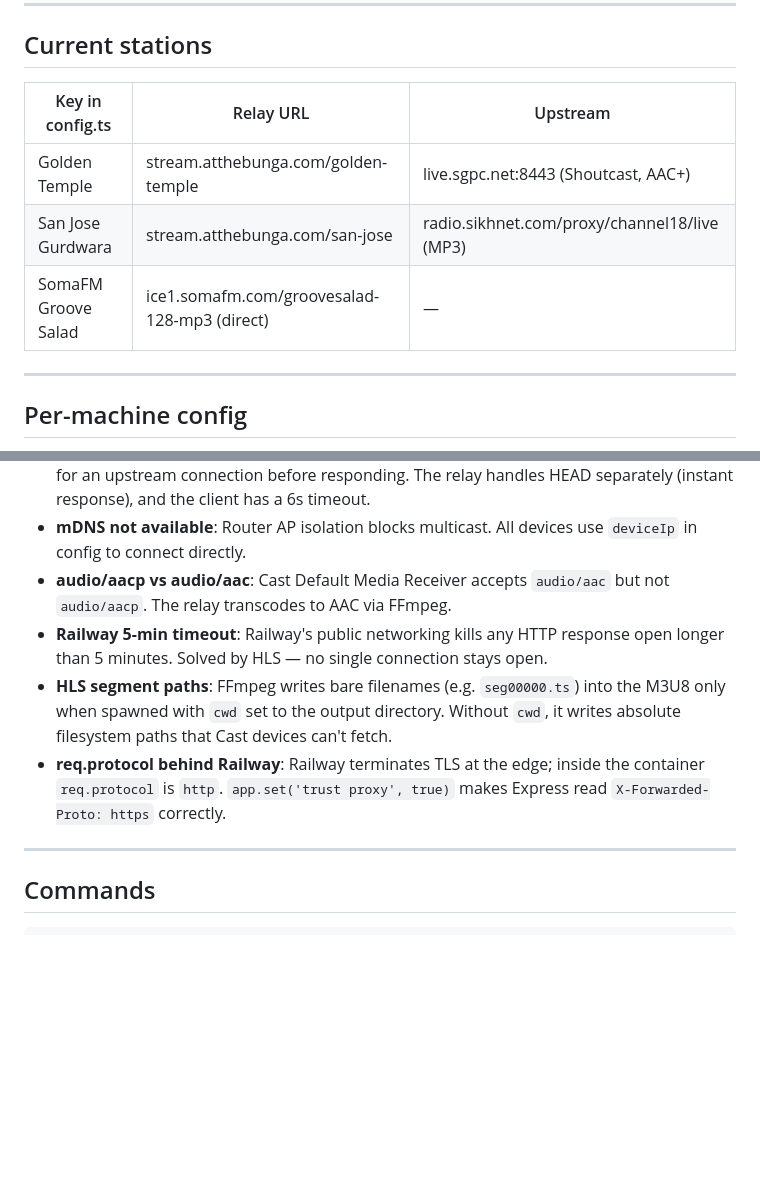
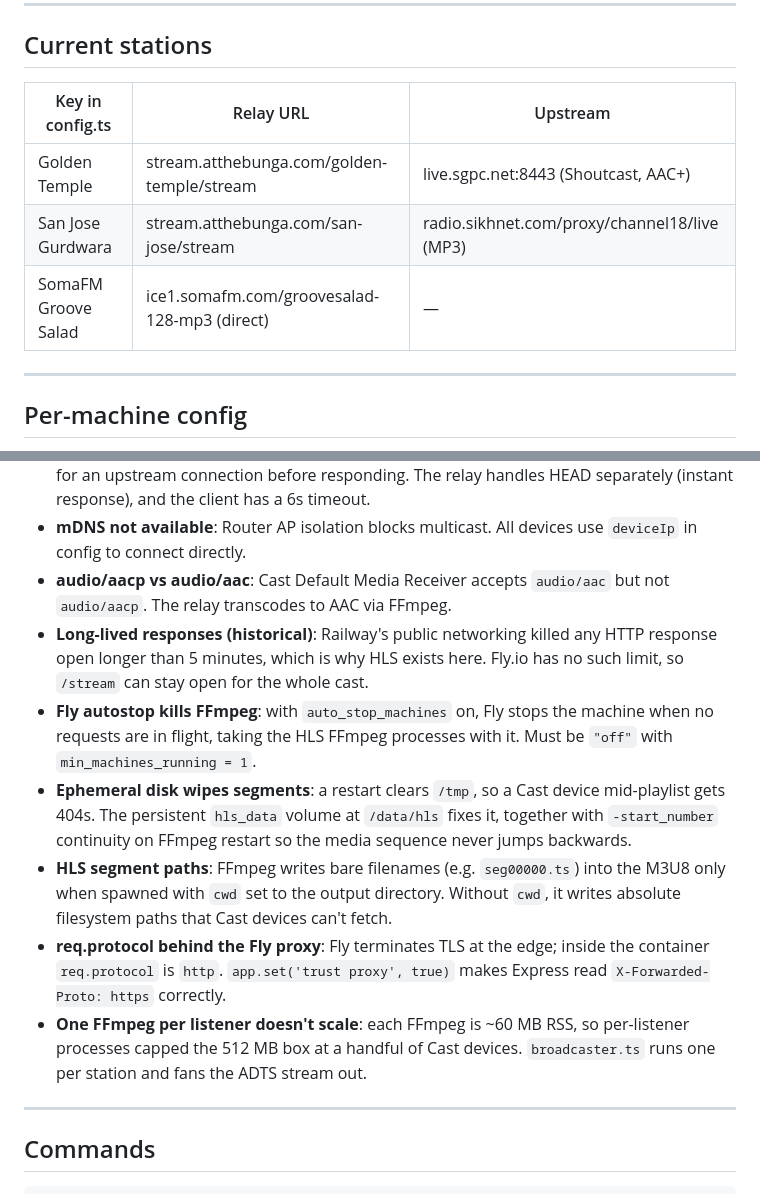
Before and after one commit to thehimmat/google-home-radiocaster, a Markdown page: dev-notes.md, 2 parts joined by grey strips. Drawn GitHub-style; blank space fills up the shorter version.

```diff
--- a/dev-notes.md
+++ b/dev-notes.md
@@ -55,11 +83,11 @@ To add a station:
 
 ## Current stations
 
-| Key in config.ts     | Relay URL                                    | Upstream                                    |
-|----------------------|----------------------------------------------|---------------------------------------------|
-| Golden Temple        | stream.atthebunga.com/golden-temple          | live.sgpc.net:8443 (Shoutcast, AAC+)       |
-| San Jose Gurdwara    | stream.atthebunga.com/san-jose               | radio.sikhnet.com/proxy/channel18/live (MP3)|
-| SomaFM Groove Salad  | ice1.somafm.com/groovesalad-128-mp3 (direct) | —                                           |
+| Key in config.ts     | Relay URL                                     | Upstream                                    |
+|----------------------|-----------------------------------------------|---------------------------------------------|
+| Golden Temple        | stream.atthebunga.com/golden-temple/stream    | live.sgpc.net:8443 (Shoutcast, AAC+)       |
+| San Jose Gurdwara    | stream.atthebunga.com/san-jose/stream         | radio.sikhnet.com/proxy/channel18/live (MP3)|
+| SomaFM Groove Salad  | ice1.somafm.com/groovesalad-128-mp3 (direct)  | —                                           |
 
 ---
 
@@ -108,14 +136,25 @@ on any POSIX host with a fake `node`.
   `deviceIp` in config to connect directly.
 - **audio/aacp vs audio/aac**: Cast Default Media Receiver accepts `audio/aac`
   but not `audio/aacp`. The relay transcodes to AAC via FFmpeg.
-- **Railway 5-min timeout**: Railway's public networking kills any HTTP response
-  open longer than 5 minutes. Solved by HLS — no single connection stays open.
+- **Long-lived responses (historical)**: Railway's public networking killed any
+  HTTP response open longer than 5 minutes, which is why HLS exists here. Fly.io
+  has no such limit, so `/stream` can stay open for the whole cast.
+- **Fly autostop kills FFmpeg**: with `auto_stop_machines` on, Fly stops the
+  machine when no requests are in flight, taking the HLS FFmpeg processes with
+  it. Must be `"off"` with `min_machines_running = 1`.
+- **Ephemeral disk wipes segments**: a restart clears `/tmp`, so a Cast device
+  mid-playlist gets 404s. The persistent `hls_data` volume at `/data/hls` fixes
+  it, together with `-start_number` continuity on FFmpeg restart so the media
+  sequence never jumps backwards.
 - **HLS segment paths**: FFmpeg writes bare filenames (e.g. `seg00000.ts`) into
   the M3U8 only when spawned with `cwd` set to the output directory. Without
   `cwd`, it writes absolute filesystem paths that Cast devices can't fetch.
-- **req.protocol behind Railway**: Railway terminates TLS at the edge; inside
+- **req.protocol behind the Fly proxy**: Fly terminates TLS at the edge; inside
   the container `req.protocol` is `http`. `app.set('trust proxy', true)` makes
   Express read `X-Forwarded-Proto: https` correctly.
+- **One FFmpeg per listener doesn't scale**: each FFmpeg is ~60 MB RSS, so
+  per-listener processes capped the 512 MB box at a handful of Cast devices.
+  `broadcaster.ts` runs one per station and fans the ADTS stream out.
 
 ---
 
```
Also changed, not shown: other parts of dev-notes.md (+46 -18 lines).
